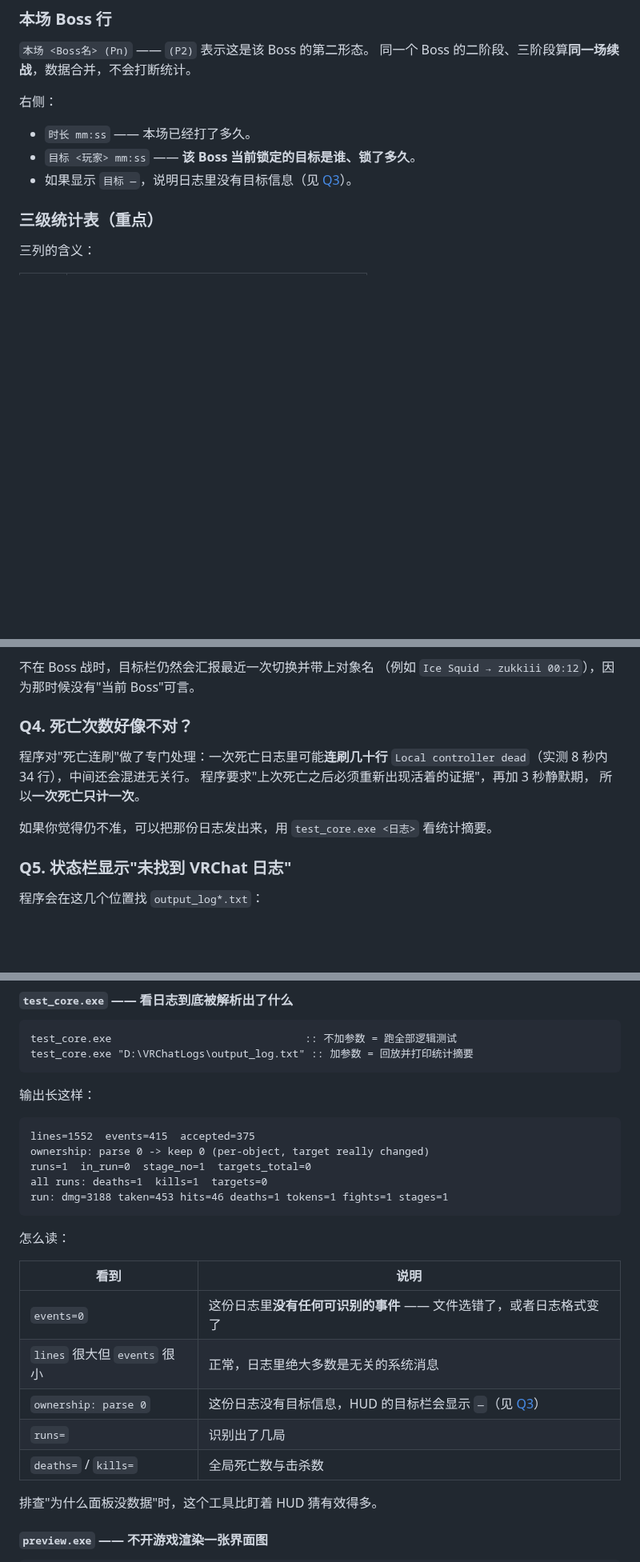
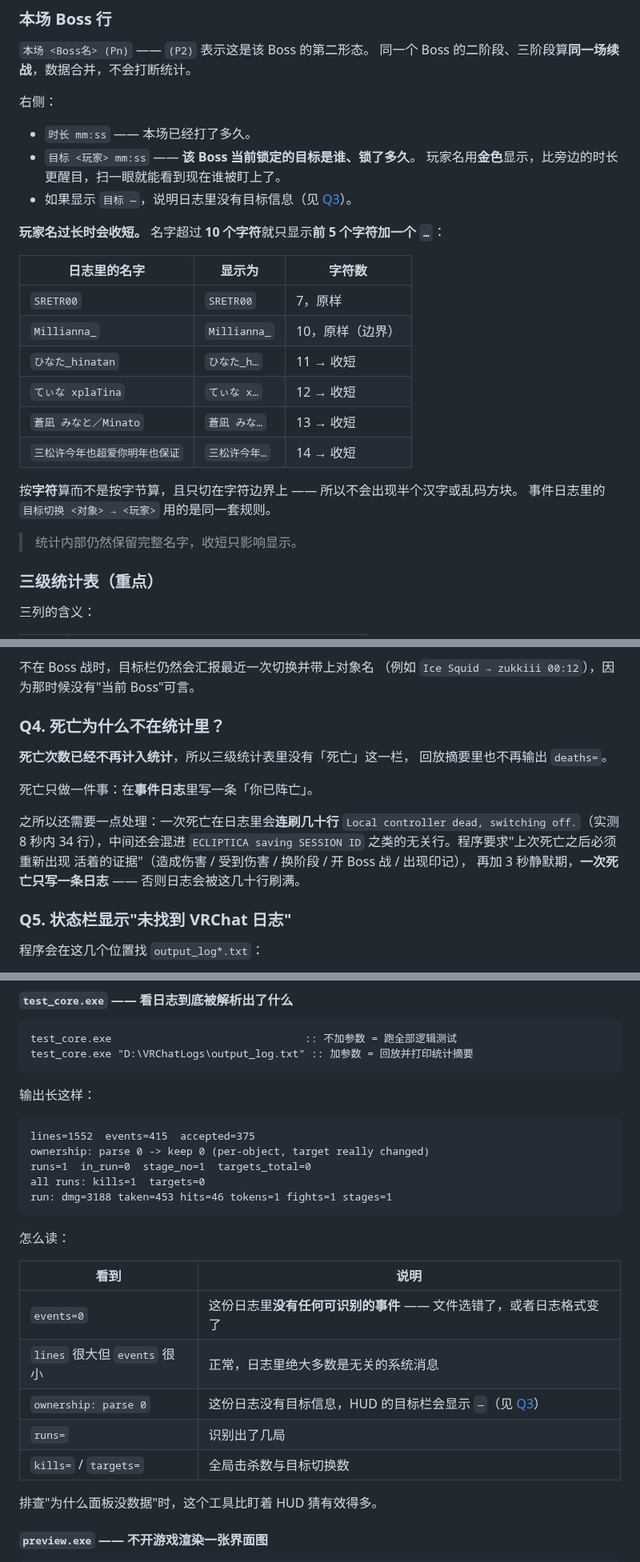
Before and after one commit to WntSnwf/EclipticaHUD-C, a Markdown page: 使用说明.md, 3 parts joined by grey strips. Shown at 80% size. Drawn GitHub-style; blank space fills up the shorter version.

````diff
--- a/使用说明.md
+++ b/使用说明.md
@@ -125,7 +125,24 @@ C:\Users\<你的用户名>\AppData\LocalLow\VRChat\VRChat\
 
 - `时长 mm:ss` —— 本场已经打了多久。
 - `目标 <玩家> mm:ss` —— **该 Boss 当前锁定的目标是谁、锁了多久**。
+  玩家名用**金色**显示，比旁边的时长更醒目，扫一眼就能看到现在谁被盯上了。
 - 如果显示 `目标 —`，说明日志里没有目标信息（见 [Q3](#q3-目标那一栏一直显示--是怎么回事)）。
+
+**玩家名过长时会收短。** 名字超过 **10 个字符**就只显示**前 5 个字符加一个 `…`**：
+
+| 日志里的名字 | 显示为 | 字符数 |
+|---|---|---|
+| `SRETR00` | `SRETR00` | 7，原样 |
+| `Millianna_` | `Millianna_` | 10，原样（边界）|
+| `ひなた_hinatan` | `ひなた_h…` | 11 → 收短 |
+| `てぃな xplaTina` | `てぃな x…` | 12 → 收短 |
+| `蒼凪 みなと／Minato` | `蒼凪 みな…` | 13 → 收短 |
+| `三松许今年也超爱你明年也保证` | `三松许今年…` | 14 → 收短 |
+
+按**字符**算而不是按字节算，且只切在字符边界上 —— 所以不会出现半个汉字或乱码方块。
+事件日志里的 `目标切换 <对象> → <玩家>` 用的是同一套规则。
+
+> 统计内部仍然保留完整名字，收短只影响显示。
 
 ### 三级统计表（重点）
 
@@ -422,14 +441,18 @@ FlyLord 会先放 INTRO SLAP 和一群 `Fly` 小怪，所以它的目标要等
 不在 Boss 战时，目标栏仍然会汇报最近一次切换并带上对象名
 （例如 `Ice Squid → zukkiii 00:12`），因为那时候没有"当前 Boss"可言。
 
-### Q4. 死亡次数好像不对？
+### Q4. 死亡为什么不在统计里？
 
-程序对"死亡连刷"做了专门处理：一次死亡日志里可能**连刷几十行**
-`Local controller dead`（实测 8 秒内 34 行），中间还会混进无关行。
-程序要求"上次死亡之后必须重新出现活着的证据"，再加 3 秒静默期，
-所以**一次死亡只计一次**。
+**死亡次数已经不再计入统计**，所以三级统计表里没有「死亡」这一栏，
+回放摘要里也不再输出 `deaths=`。
 
-如果你觉得仍不准，可以把那份日志发出来，用 `test_core.exe <日志>` 看统计摘要。
+死亡只做一件事：在**事件日志**里写一条「你已阵亡」。
+
+之所以还需要一点处理：一次死亡在日志里会**连刷几十行**
+`Local controller dead, switching off.`（实测 8 秒内 34 行），中间还会混进
+`ECLIPTICA saving SESSION ID` 之类的无关行。程序要求"上次死亡之后必须重新出现
+活着的证据"（造成伤害 / 受到伤害 / 换阶段 / 开 Boss 战 / 出现印记），
+再加 3 秒静默期，**一次死亡只写一条日志** —— 否则日志会被这几十行刷满。
 
 ### Q5. 状态栏显示"未找到 VRChat 日志"
 
@@ -761,8 +784,8 @@ test_core.exe "D:\VRChatLogs\output_log.txt" :: 加参数 = 回放并打印统
 lines=1552  events=415  accepted=375
 ownership: parse 0 -> keep 0 (per-object, target really changed)
 runs=1  in_run=0  stage_no=1  targets_total=0
-all runs: deaths=1  kills=1  targets=0
-run: dmg=3188 taken=453 hits=46 deaths=1 tokens=1 fights=1 stages=1
+all runs: kills=1  targets=0
+run: dmg=3188 taken=453 hits=46 tokens=1 fights=1 stages=1
 ```
 
 怎么读：
@@ -773,7 +796,7 @@ run: dmg=3188 taken=453 hits=46 deaths=1 tokens=1 fights=1 stages=1
 | `lines` 很大但 `events` 很小 | 正常，日志里绝大多数是无关的系统消息 |
 | `ownership: parse 0` | 这份日志没有目标信息，HUD 的目标栏会显示 `—`（见 [Q3](#q3-目标那一栏一直显示--是怎么回事)）|
 | `runs=` | 识别出了几局 |
-| `deaths=` / `kills=` | 全局死亡数与击杀数 |
+| `kills=` / `targets=` | 全局击杀数与目标切换数 |
 
 排查"为什么面板没数据"时，这个工具比盯着 HUD 猜有效得多。
 
````
Also changed, not shown: other parts of 使用说明.md (+3 -1 lines), README.md (+12 -7 lines), hud_preview.png, 4 other files.
